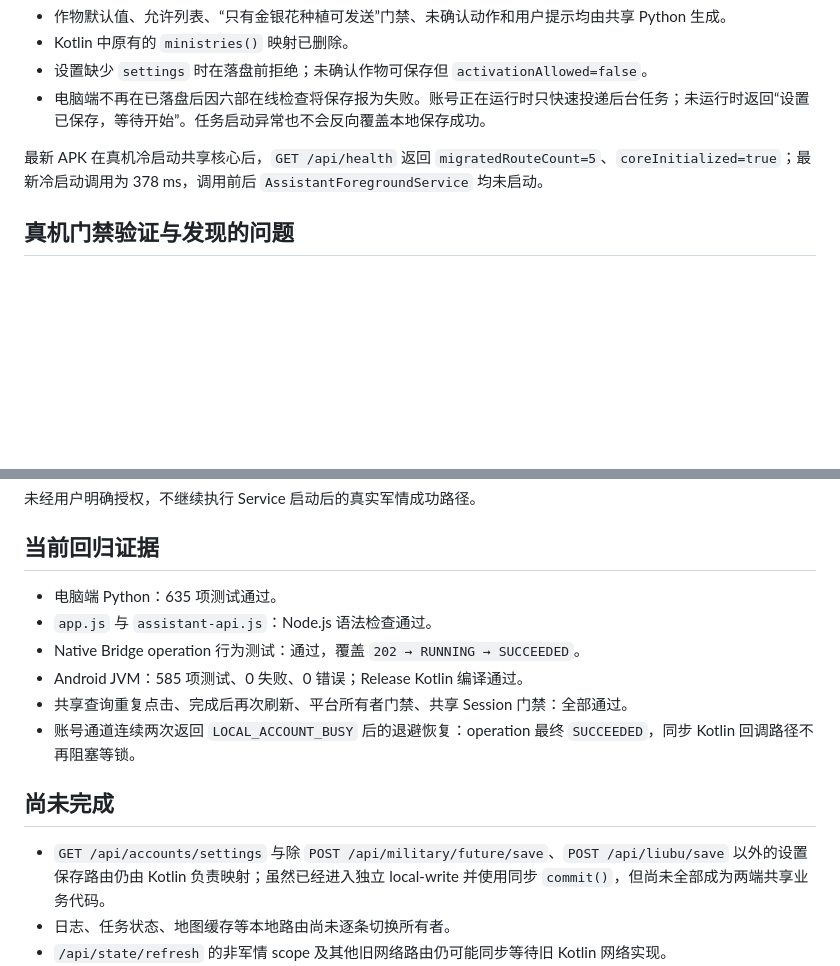
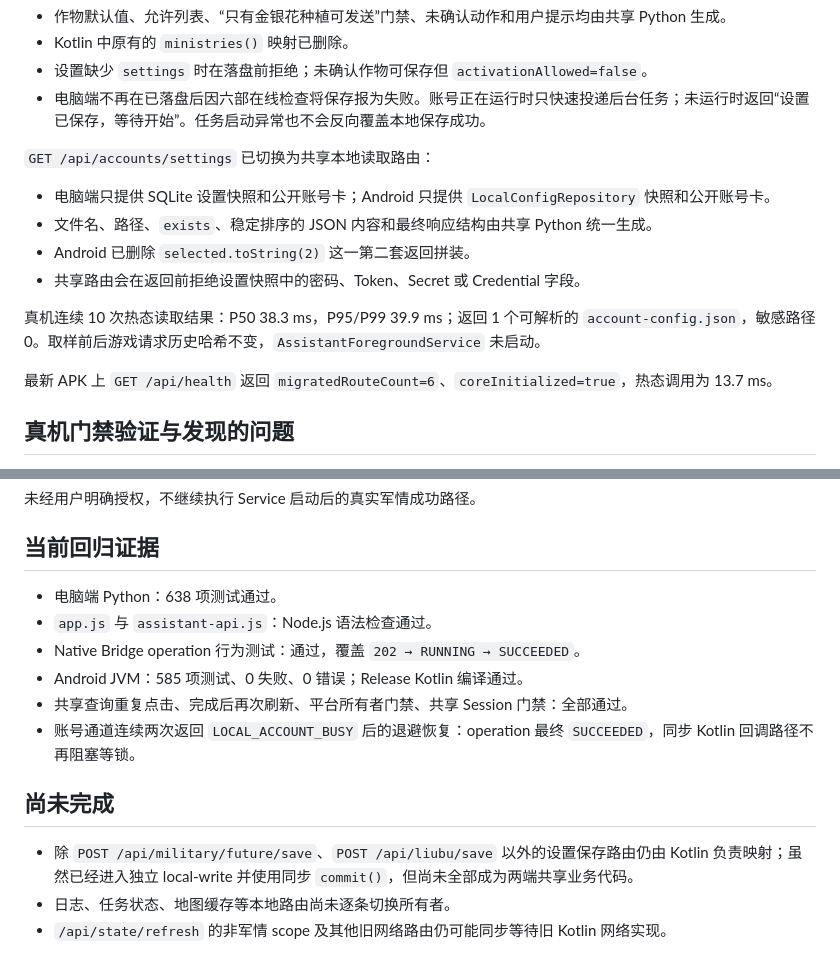
Before and after one commit to prince121212/di-wang-san-guo, a Markdown page: docs/core_migration/android_host_stage7.md, 2 parts joined by grey strips. GitHub-like rendering; blank space fills up the shorter version.

Commit message:
docs: record shared settings read performance

```diff
--- a/docs/core_migration/android_host_stage7.md
+++ b/docs/core_migration/android_host_stage7.md
@@ -63,7 +63,16 @@
 - 设置缺少 `settings` 时在落盘前拒绝；未确认作物可保存但 `activationAllowed=false`。
 - 电脑端不再在已落盘后因六部在线检查将保存报为失败。账号正在运行时只快速投递后台任务；未运行时返回“设置已保存，等待开始”。任务启动异常也不会反向覆盖本地保存成功。
 
-最新 APK 在真机冷启动共享核心后，`GET /api/health` 返回 `migratedRouteCount=5`、`coreInitialized=true`；最新冷启动调用为 378 ms，调用前后 `AssistantForegroundService` 均未启动。
+`GET /api/accounts/settings` 已切换为共享本地读取路由：
+
+- 电脑端只提供 SQLite 设置快照和公开账号卡；Android 只提供 `LocalConfigRepository` 快照和公开账号卡。
+- 文件名、路径、`exists`、稳定排序的 JSON 内容和最终响应结构由共享 Python 统一生成。
+- Android 已删除 `selected.toString(2)` 这一第二套返回拼装。
+- 共享路由会在返回前拒绝设置快照中的密码、Token、Secret 或 Credential 字段。
+
+真机连续 10 次热态读取结果：P50 38.3 ms，P95/P99 39.9 ms；返回 1 个可解析的 `account-config.json`，敏感路径 0。取样前后游戏请求历史哈希不变，`AssistantForegroundService` 未启动。
+
+最新 APK 上 `GET /api/health` 返回 `migratedRouteCount=6`、`coreInitialized=true`，热态调用为 13.7 ms。
 
 ## 真机门禁验证与发现的问题
 
@@ -92,7 +101,7 @@
 
 ## 当前回归证据
 
-- 电脑端 Python：635 项测试通过。
+- 电脑端 Python：638 项测试通过。
 - `app.js` 与 `assistant-api.js`：Node.js 语法检查通过。
 - Native Bridge operation 行为测试：通过，覆盖 `202 → RUNNING → SUCCEEDED`。
 - Android JVM：585 项测试、0 失败、0 错误；Release Kotlin 编译通过。
@@ -101,7 +110,7 @@
 
 ## 尚未完成
 
-- `GET /api/accounts/settings` 与除 `POST /api/military/future/save`、`POST /api/liubu/save` 以外的设置保存路由仍由 Kotlin 负责映射；虽然已经进入独立 local-write 并使用同步 `commit()`，但尚未全部成为两端共享业务代码。
+- 除 `POST /api/military/future/save`、`POST /api/liubu/save` 以外的设置保存路由仍由 Kotlin 负责映射；虽然已经进入独立 local-write 并使用同步 `commit()`，但尚未全部成为两端共享业务代码。
 - 日志、任务状态、地图缓存等本地路由尚未逐条切换所有者。
 - `/api/state/refresh` 的非军情 scope 及其他旧网络路由仍可能同步等待旧 Kotlin 网络实现。
 - 军情真实成功路径尚未获得用户授权进行真机验证。
```
Also changed, not shown: 共享Python核心迁移规划.md (+1 -1 lines).
